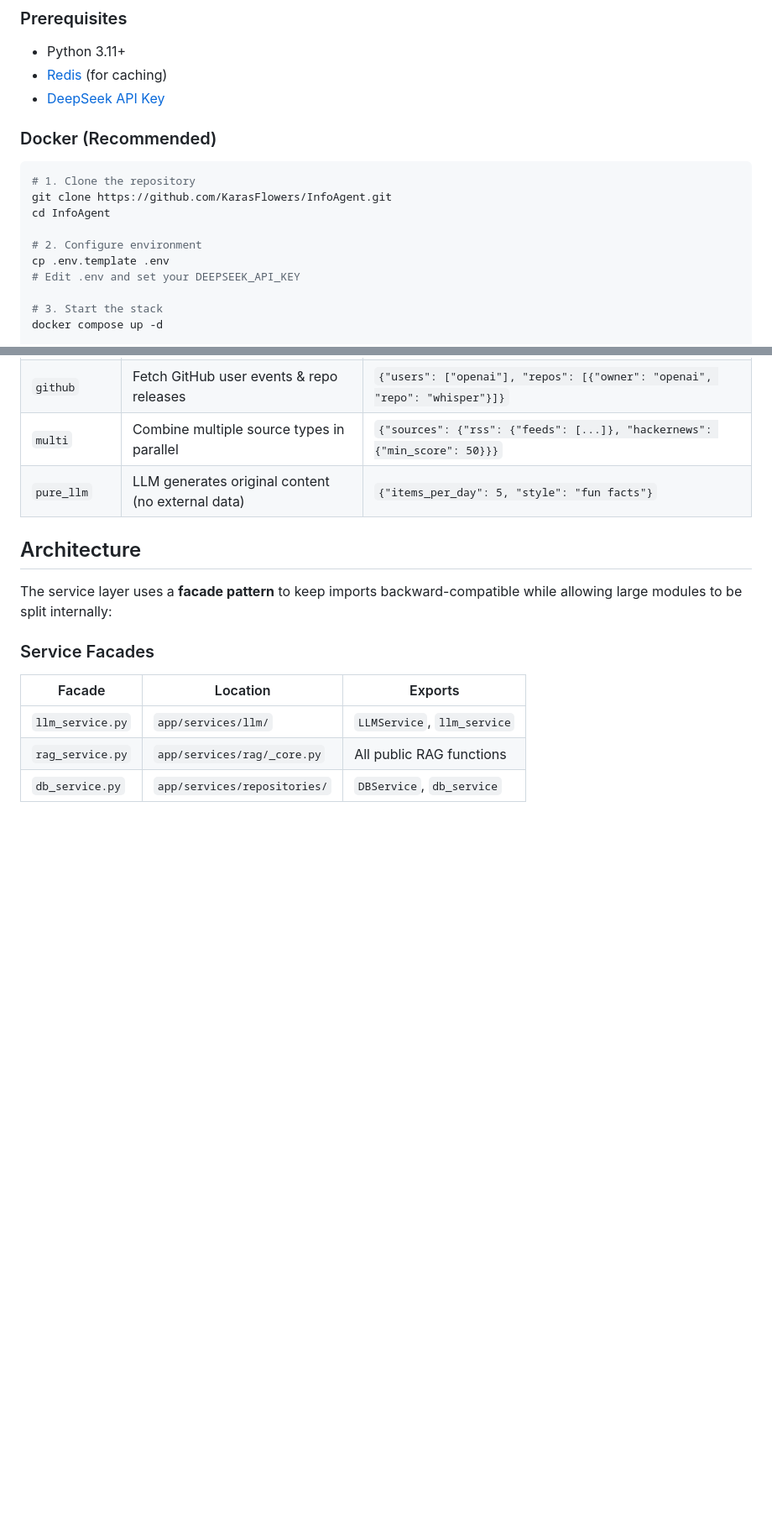
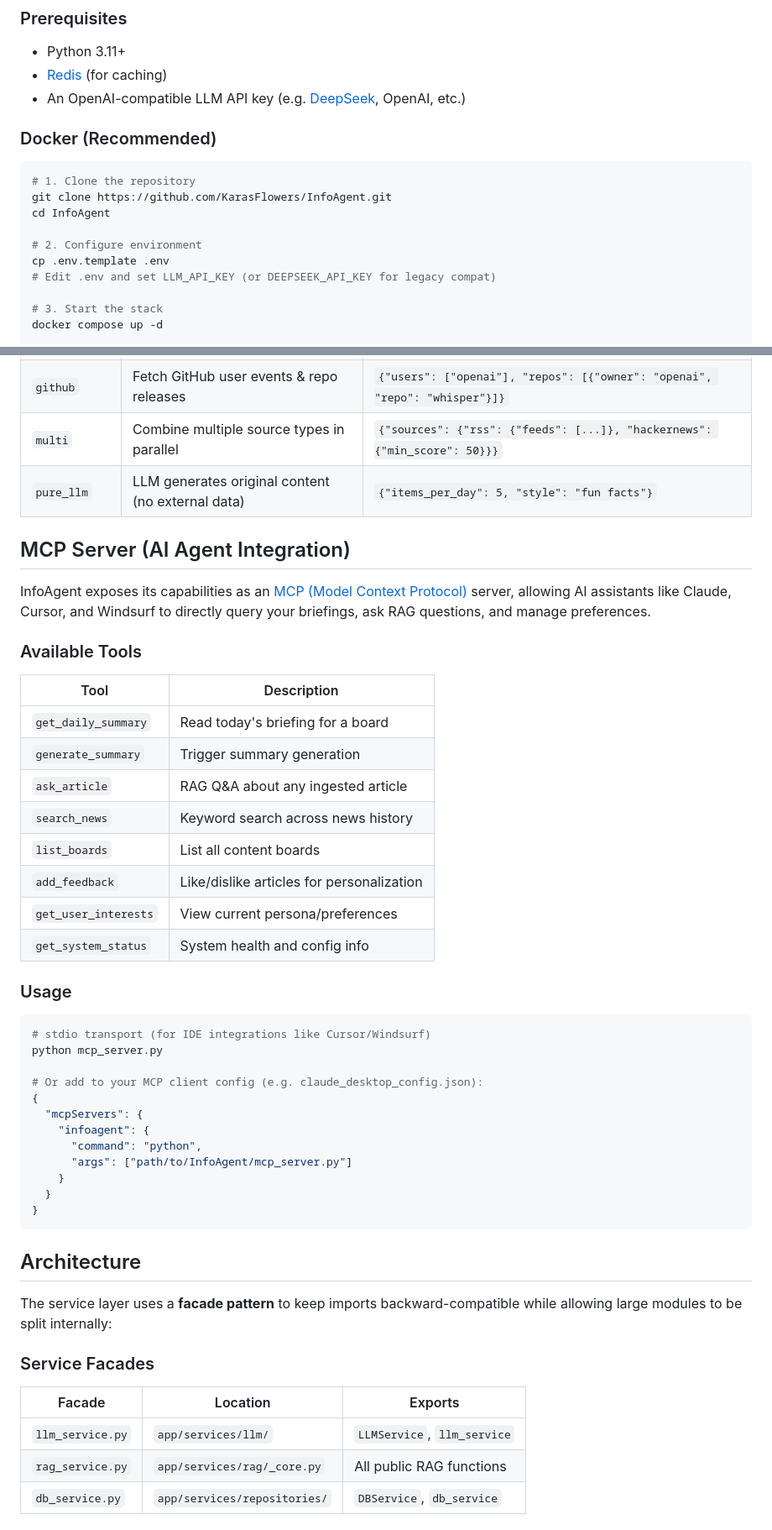
Before and after one commit to KarasFlowers/InfoAgent, a Markdown page: README.md, 2 parts joined by grey strips. Shown at 84% size. Drawn GitHub-style; blank space fills up the shorter version.

````diff
--- a/README.md
+++ b/README.md
@@ -35,7 +36,7 @@ Coming soon...
 
 - Python 3.11+
 - [Redis](https://redis.io/) (for caching)
-- [DeepSeek API Key](https://platform.deepseek.com/)
+- An OpenAI-compatible LLM API key (e.g. [DeepSeek](https://platform.deepseek.com/), OpenAI, etc.)
 
 ### Docker (Recommended)
 
@@ -46,7 +47,7 @@ cd InfoAgent
 
 # 2. Configure environment
 cp .env.template .env
-# Edit .env and set your DEEPSEEK_API_KEY
+# Edit .env and set LLM_API_KEY (or DEEPSEEK_API_KEY for legacy compat)
 
 # 3. Start the stack
 docker compose up -d
@@ -150,6 +162,40 @@ Each board has a `source_type` that determines how content is fetched:
 | `github` | Fetch GitHub user events & repo releases | `{"users": ["openai"], "repos": [{"owner": "openai", "repo": "whisper"}]}` |
 | `multi` | Combine multiple source types in parallel | `{"sources": {"rss": {"feeds": [...]}, "hackernews": {"min_score": 50}}}` |
 | `pure_llm` | LLM generates original content (no external data) | `{"items_per_day": 5, "style": "fun facts"}` |
+
+## MCP Server (AI Agent Integration)
+
+InfoAgent exposes its capabilities as an [MCP (Model Context Protocol)](https://modelcontextprotocol.io/) server, allowing AI assistants like Claude, Cursor, and Windsurf to directly query your briefings, ask RAG questions, and manage preferences.
+
+### Available Tools
+
+| Tool | Description |
+|------|-------------|
+| `get_daily_summary` | Read today's briefing for a board |
+| `generate_summary` | Trigger summary generation |
+| `ask_article` | RAG Q&A about any ingested article |
+| `search_news` | Keyword search across news history |
+| `list_boards` | List all content boards |
+| `add_feedback` | Like/dislike articles for personalization |
+| `get_user_interests` | View current persona/preferences |
+| `get_system_status` | System health and config info |
+
+### Usage
+
+```bash
+# stdio transport (for IDE integrations like Cursor/Windsurf)
+python mcp_server.py
+
+# Or add to your MCP client config (e.g. claude_desktop_config.json):
+{
+  "mcpServers": {
+    "infoagent": {
+      "command": "python",
+      "args": ["path/to/InfoAgent/mcp_server.py"]
+    }
+  }
+}
+```
 
 ## Architecture
 
````
Also changed, not shown: other parts of README.md (+20 -8 lines), README_zh.md (+55 -9 lines).
